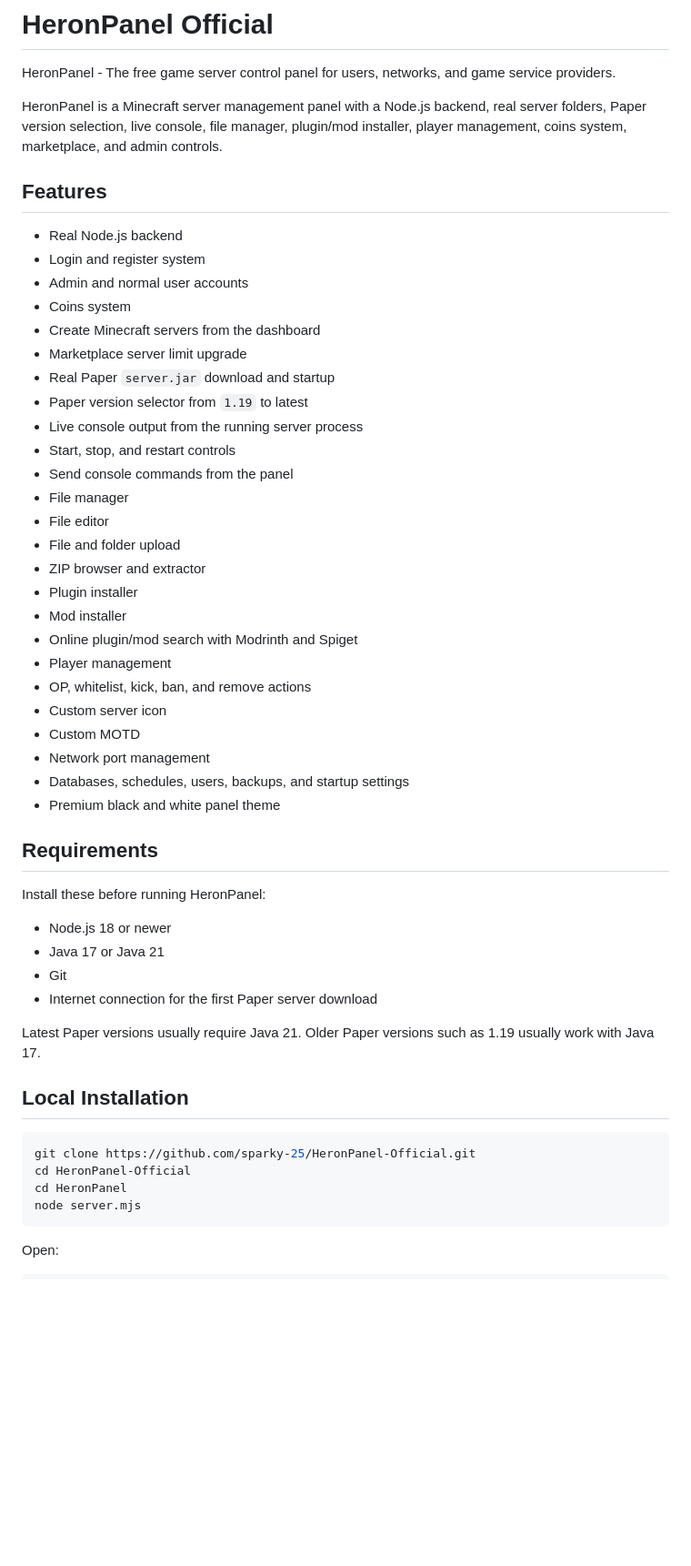
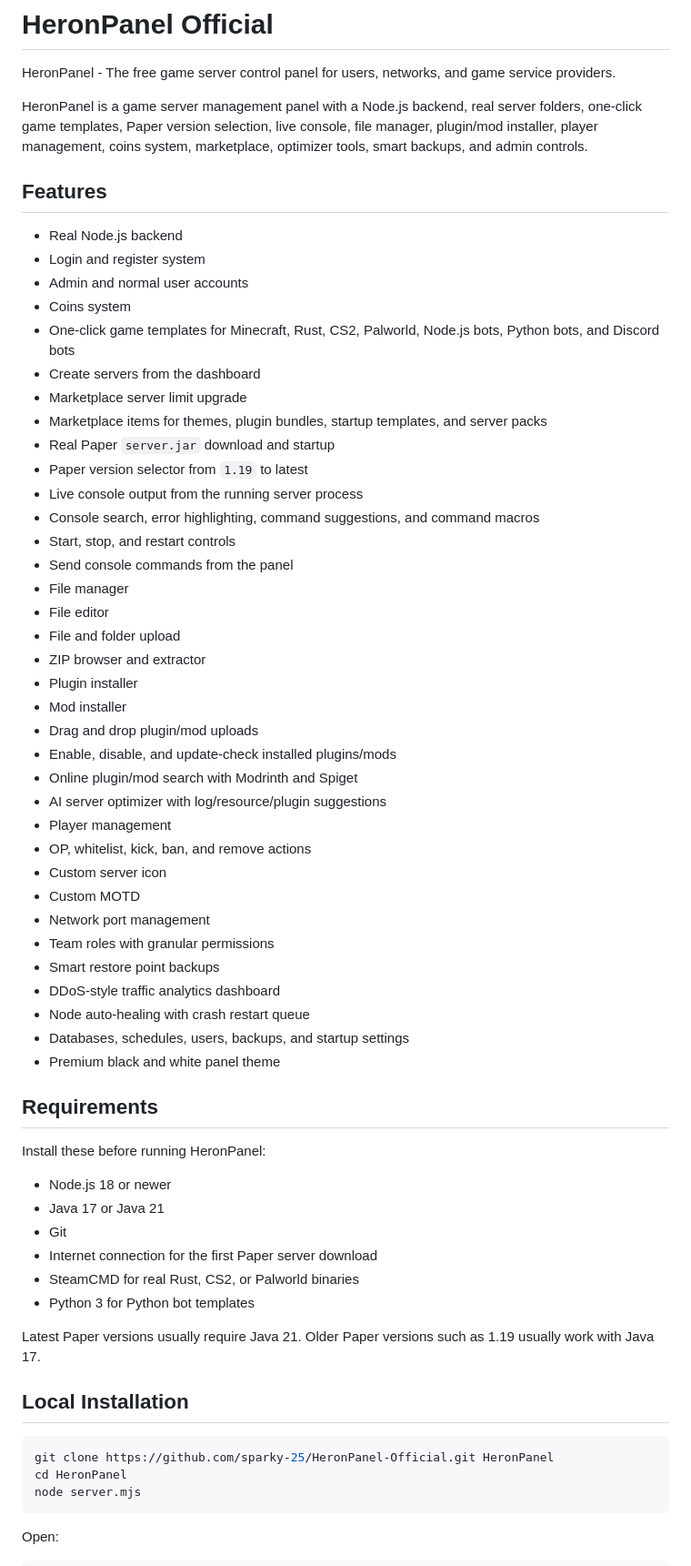
Before and after one commit to sparky-25/HeronPanel-Official, a Markdown page: README.md, the part around one of its changes. Shown at 91% size. Rendered like a GitHub page; blank space fills up the shorter version.

````diff
--- a/README.md
+++ b/README.md
@@ -2,7 +2,7 @@
 
 HeronPanel - The free game server control panel for users, networks, and game service providers.
 
-HeronPanel is a Minecraft server management panel with a Node.js backend, real server folders, Paper version selection, live console, file manager, plugin/mod installer, player management, coins system, marketplace, and admin controls.
+HeronPanel is a game server management panel with a Node.js backend, real server folders, one-click game templates, Paper version selection, live console, file manager, plugin/mod installer, player management, coins system, marketplace, optimizer tools, smart backups, and admin controls.
 
 ## Features
 
@@ -10,11 +10,14 @@ HeronPanel is a Minecraft server management panel with a Node.js backend, real s
 - Login and register system
 - Admin and normal user accounts
 - Coins system
-- Create Minecraft servers from the dashboard
+- One-click game templates for Minecraft, Rust, CS2, Palworld, Node.js bots, Python bots, and Discord bots
+- Create servers from the dashboard
 - Marketplace server limit upgrade
+- Marketplace items for themes, plugin bundles, startup templates, and server packs
 - Real Paper `server.jar` download and startup
 - Paper version selector from `1.19` to latest
 - Live console output from the running server process
+- Console search, error highlighting, command suggestions, and command macros
 - Start, stop, and restart controls
 - Send console commands from the panel
 - File manager
@@ -23,12 +26,19 @@ HeronPanel is a Minecraft server management panel with a Node.js backend, real s
 - ZIP browser and extractor
 - Plugin installer
 - Mod installer
+- Drag and drop plugin/mod uploads
+- Enable, disable, and update-check installed plugins/mods
 - Online plugin/mod search with Modrinth and Spiget
+- AI server optimizer with log/resource/plugin suggestions
 - Player management
 - OP, whitelist, kick, ban, and remove actions
 - Custom server icon
 - Custom MOTD
 - Network port management
+- Team roles with granular permissions
+- Smart restore point backups
+- DDoS-style traffic analytics dashboard
+- Node auto-healing with crash restart queue
 - Databases, schedules, users, backups, and startup settings
 - Premium black and white panel theme
 
@@ -40,14 +50,15 @@ Install these before running HeronPanel:
 - Java 17 or Java 21
 - Git
 - Internet connection for the first Paper server download
+- SteamCMD for real Rust, CS2, or Palworld binaries
+- Python 3 for Python bot templates
 
 Latest Paper versions usually require Java 21. Older Paper versions such as 1.19 usually work with Java 17.
 
 ## Local Installation
 
 ```bash
-git clone https://github.com/sparky-25/HeronPanel-Official.git
-cd HeronPanel-Official
+git clone https://github.com/sparky-25/HeronPanel-Official.git HeronPanel
 cd HeronPanel
 node server.mjs
 ```
````
Also changed, not shown: other parts of README.md (+43 -18 lines).
